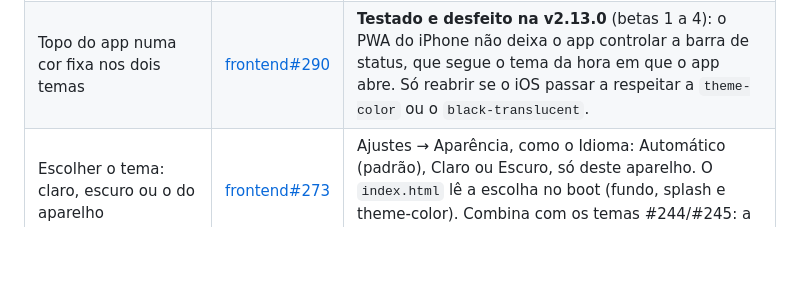
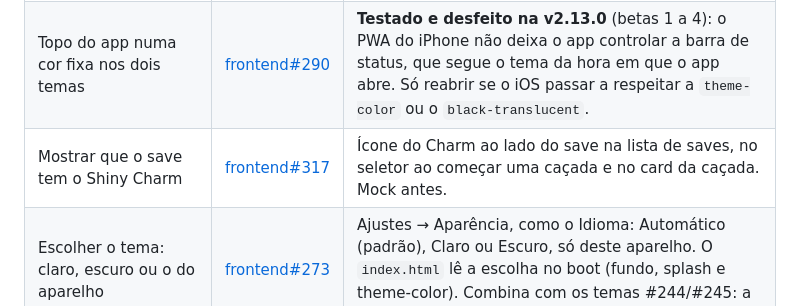
Before and after one commit to nunesvictor/ishinydex, a Markdown page: docs/roadmap/backlog.md, the part around the change. Rendered like a GitHub page; blank space fills up the shorter version.

```diff
--- a/docs/roadmap/backlog.md
+++ b/docs/roadmap/backlog.md
@@ -9,6 +9,7 @@ Ideia nova entra aqui primeiro, com uma issue curta (o quê e por quê). Mock, d
 | --- | --- | --- |
 | Dex 100% personalizado (temáticos: gatos, lendários, um tipo…) | [frontend#248](https://github.com/nunesvictor/ishinydex-frontend/issues/248) | **Depois da v2.13.0 (#34, pré-moldados).** Começar vazio, filtros na criação (categoria, tipo, geração) e "Editar formas" num dex existente. Decidir no mock o que acontece com as boxes ao inserir ou remover no meio, e com o espécime de uma forma removida (volta ao inventário). Mock antes. |
 | Topo do app numa cor fixa nos dois temas | [frontend#290](https://github.com/nunesvictor/ishinydex-frontend/issues/290) | **Testado e desfeito na v2.13.0** (betas 1 a 4): o PWA do iPhone não deixa o app controlar a barra de status, que segue o tema da hora em que o app abre. Só reabrir se o iOS passar a respeitar a `theme-color` ou o `black-translucent`. |
+| Mostrar que o save tem o Shiny Charm | [frontend#317](https://github.com/nunesvictor/ishinydex-frontend/issues/317) | Ícone do Charm ao lado do save na lista de saves, no seletor ao começar uma caçada e no card da caçada. Mock antes. |
 | Escolher o tema: claro, escuro ou o do aparelho | [frontend#273](https://github.com/nunesvictor/ishinydex-frontend/issues/273) | Ajustes → Aparência, como o Idioma: Automático (padrão), Claro ou Escuro, só deste aparelho. O `index.html` lê a escolha no boot (fundo, splash e theme-color). Combina com os temas #244/#245: a mesma tela, depois com a paleta. Mock antes. |
 | Tema Pokébola (paleta A) | [frontend#244](https://github.com/nunesvictor/ishinydex-frontend/issues/244) | **Depois de #162** (identidade C como padrão na v2.12.0, com a paleta como dado). Vermelho como cor principal e amarelo nos destaques. Escolha de tema em Ajustes → Preferências, só deste aparelho (como o idioma); o theme-color acompanha no boot. Mock pronto no canvas. |
 | Tema Logo (paleta B) | [frontend#245](https://github.com/nunesvictor/ishinydex-frontend/issues/245) | **Depois de #162.** Azul e amarelo da logo, barra superior amarela (pede cor própria da barra na paleta). Mesma escolha de tema da #244; quem sair primeiro leva a tela. Mock pronto no canvas. |
```
Also changed, not shown: docs/roadmap/v2.13.0.md (+13 -2 lines), docs/roadmap/v2.14.0.md (+19 -1 lines).
